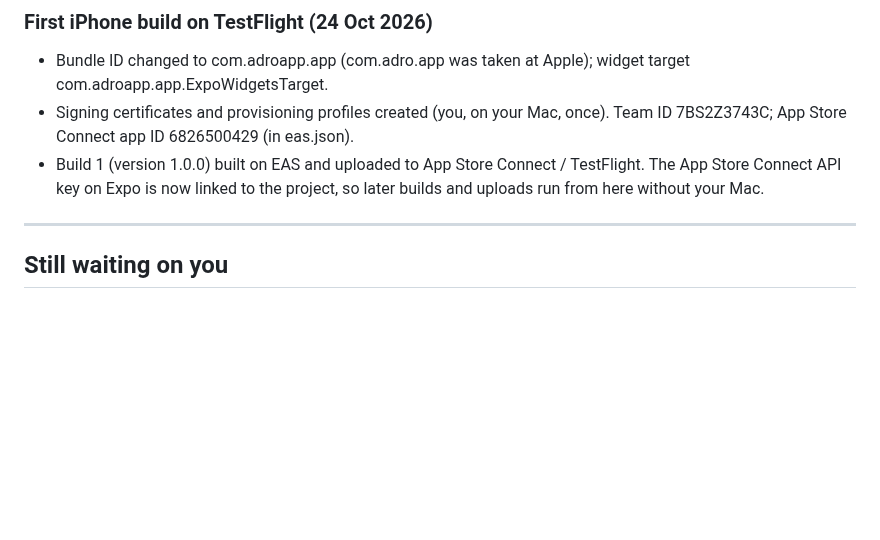
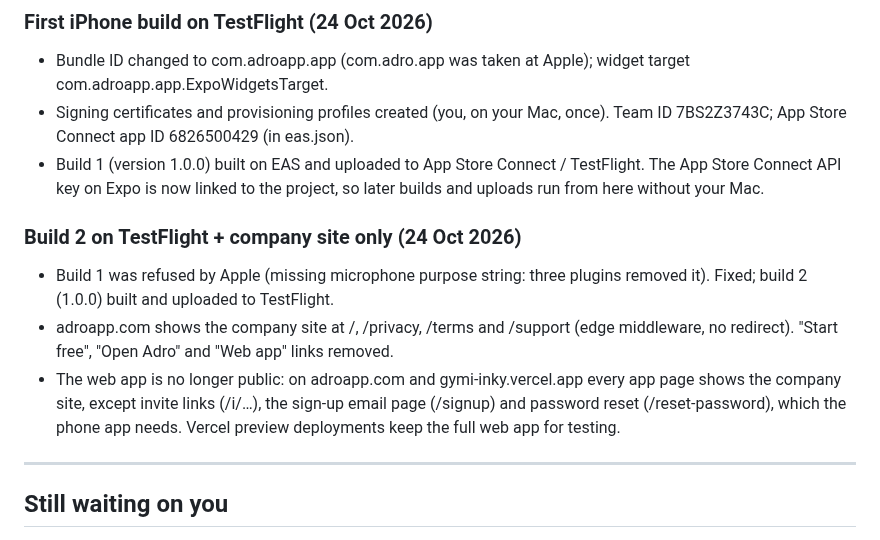
Before and after one commit to a720022002-cell/gymi, a Markdown page: ADRO-chat-log.md, the part around the change. Drawn GitHub-style; blank space fills up the shorter version.

Commit message:
Chat log: build 2, company site only
Co-Authored-By: Claude Opus 5.5 <noreply@anthropic.com>
Claude-Session: https://claude.ai/code/session_01JFp6iswHHaXm5YTZNqTb2P

```diff
--- a/ADRO-chat-log.md
+++ b/ADRO-chat-log.md
@@ -237,6 +237,11 @@ Passwords and keys are left out on purpose.
 - Signing certificates and provisioning profiles created (you, on your Mac, once). Team ID 7BS2Z3743C; App Store Connect app ID 6826500429 (in eas.json).
 - Build 1 (version 1.0.0) built on EAS and uploaded to App Store Connect / TestFlight. The App Store Connect API key on Expo is now linked to the project, so later builds and uploads run from here without your Mac.
 
+### Build 2 on TestFlight + company site only (24 Oct 2026)
+- Build 1 was refused by Apple (missing microphone purpose string: three plugins removed it). Fixed; build 2 (1.0.0) built and uploaded to TestFlight.
+- adroapp.com shows the company site at /, /privacy, /terms and /support (edge middleware, no redirect). "Start free", "Open Adro" and "Web app" links removed.
+- The web app is no longer public: on adroapp.com and gymi-inky.vercel.app every app page shows the company site, except invite links (/i/…), the sign-up email page (/signup) and password reset (/reset-password), which the phone app needs. Vercel preview deployments keep the full web app for testing.
+
 ---
 
 ## Still waiting on you
```
